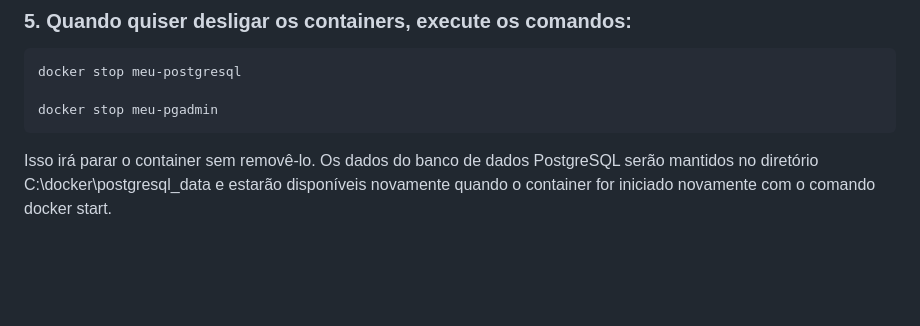
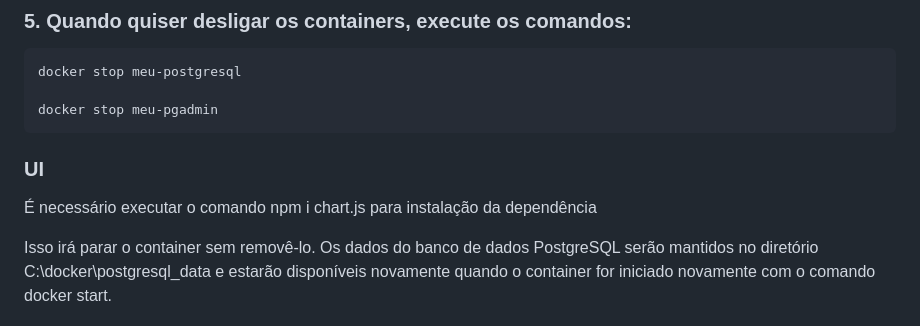
Before and after one commit to AILAB-CEFET-RJ/simstock, a Markdown page: README.md, the part around the change. Rendered like a GitHub page; blank space fills up the shorter version.

````diff
--- a/README.md
+++ b/README.md
@@ -103,4 +103,7 @@ docker stop meu-postgresql
 docker stop meu-pgadmin
 ```
 
+### UI
+É necessário executar o comando npm i chart.js para instalação da dependência
+
 Isso irá parar o container sem removê-lo. Os dados do banco de dados PostgreSQL serão mantidos no diretório C:\docker\postgresql_data e estarão disponíveis novamente quando o container for iniciado novamente com o comando docker start.
````
